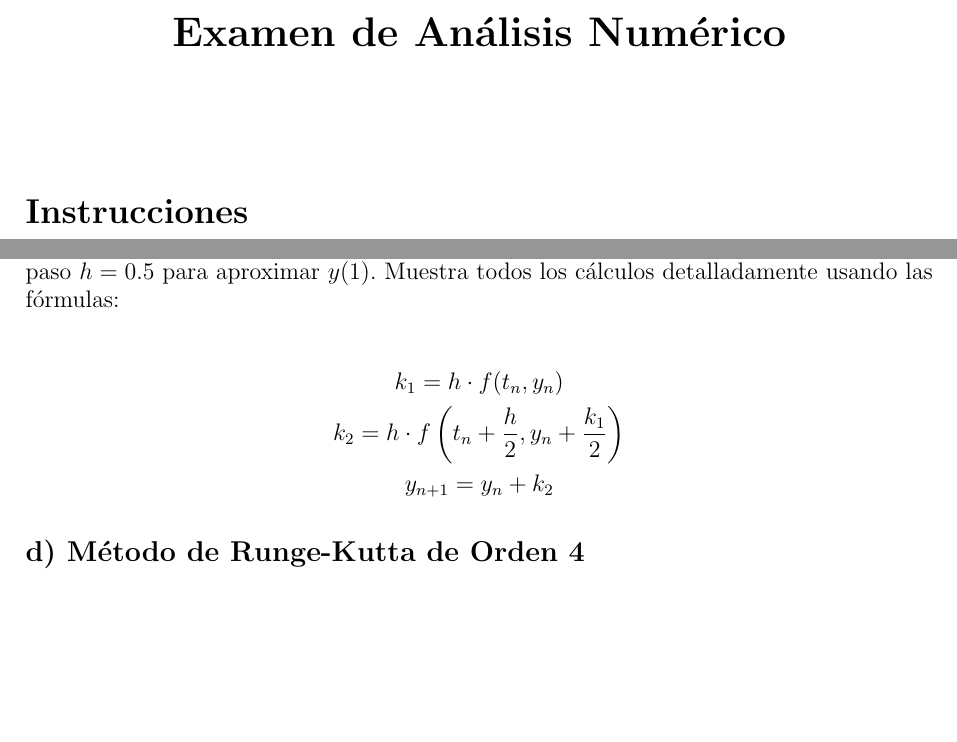
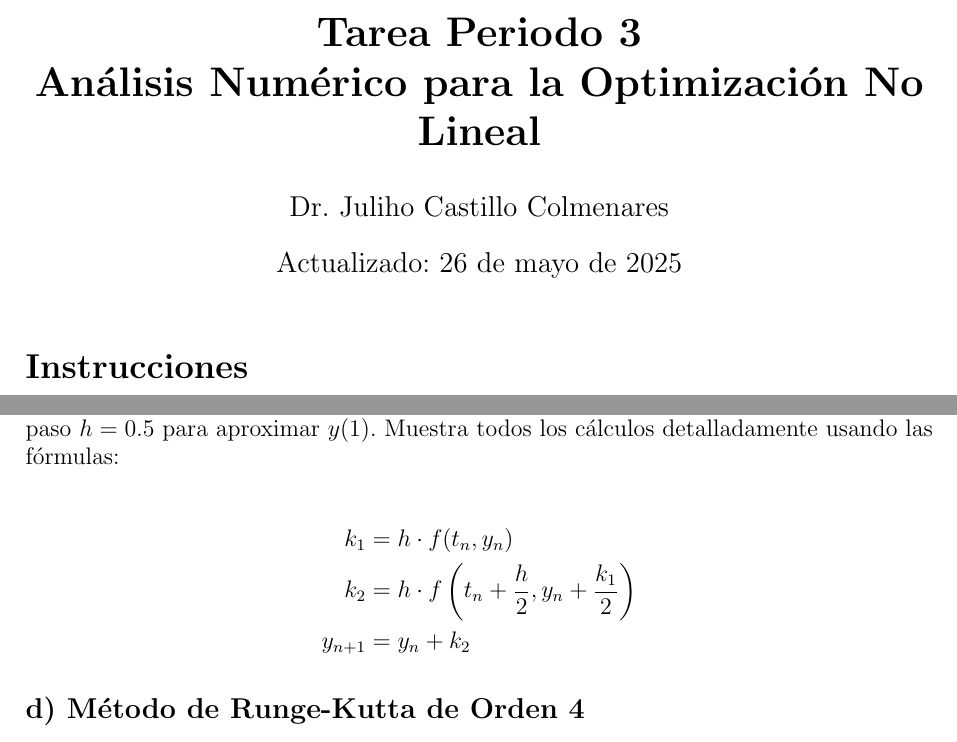
Before and after one commit to julihocc/itesm-ma2008b-notes, a LaTeX problem sheet (period-03/assignment-03/assignment-03.tex): two parts of pages 1 and 3 of 3 before the commit and two parts of pages 1 and 3 of 4 after it, joined at a grey line, cut at the place of the change, the shorter picture padded with empty space. Compiled offline with pdfLaTeX.

Commit message:
Refine title and author information in assignment document; update equations to align format with LaTeX standards

```diff
--- a/period-03/assignment-03/assignment-03.tex
+++ b/period-03/assignment-03/assignment-03.tex
@@ -8,9 +8,9 @@
 \usepackage{enumerate}
 \usepackage{icomma} % Para usar punto decimal en lugar de coma
 
-\title{\textbf{Examen de Análisis Numérico}}
-\author{}
-\date{}
+\title{\textbf{Tarea Periodo 3 \\ Análisis Numérico para la Optimización No Lineal}}
+\author{Dr. Juliho Castillo Colmenares}
+\date{Actualizado: \today}
 
 \begin{document}
 
@@ -98,11 +98,11 @@ Aplica el método de Euler con paso \(h = 0.25\) para aproximar \(y(1)\). Muestr
 \subsection*{c) Método de Runge-Kutta de Orden 2}
 Aplica el método de Runge-Kutta de segundo orden (método del punto medio) con paso \(h = 0.5\) para aproximar \(y(1)\). Muestra todos los cálculos detalladamente usando las fórmulas:
 
-\begin{gather*}
-k_1 = h \cdot f(t_n, y_n) \\
-k_2 = h \cdot f\left(t_n + \frac{h}{2}, y_n + \frac{k_1}{2}\right) \\
-y_{n+1} = y_n + k_2
-\end{gather*}
+\begin{align*}
+k_1 &= h \cdot f(t_n, y_n) \\
+k_2 &= h \cdot f\left(t_n + \frac{h}{2}, y_n + \frac{k_1}{2}\right) \\
+y_{n+1} &= y_n + k_2
+\end{align*}
 
 \subsection*{d) Método de Runge-Kutta de Orden 4}
 Aplica una iteración del método de Runge-Kutta de cuarto orden con paso \(h = 1\) para aproximar \(y(1)\) directamente. Muestra todos los cálculos usando las fórmulas:
```
Also changed, not shown: period-03/assignment-03/assignment-03.tex (14 more changed lines).
